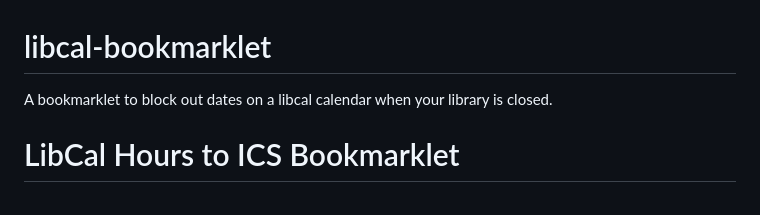
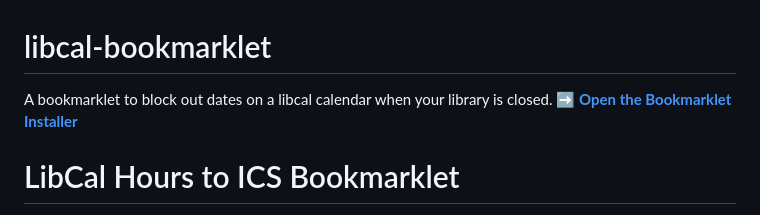
Before and after one commit to e3la/libcal-bookmarklet, a Markdown page: README.md, the part around the change. GitHub-like rendering.

Commit message:
Add link to Bookmarklet Installer in README
Added a link to the Bookmarklet Installer for easy access.

```diff
--- a/README.md
+++ b/README.md
@@ -1,5 +1,6 @@
 # libcal-bookmarklet
 A bookmarklet to block out dates on a libcal calendar when your library is closed.
+**[➡️ Open the Bookmarklet Installer](https://e3la.github.io/libcal-bookmarklet/)**
 
 # LibCal Hours to ICS Bookmarklet
 
```
